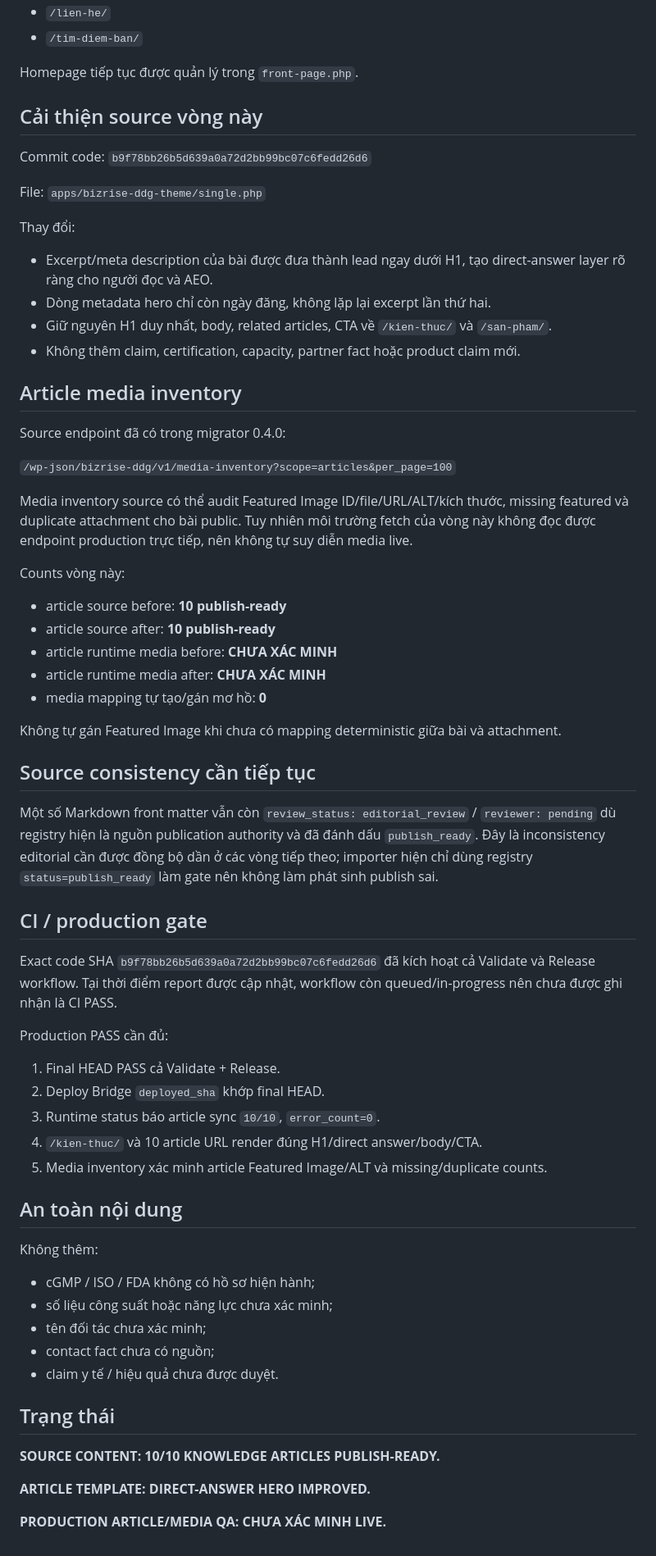
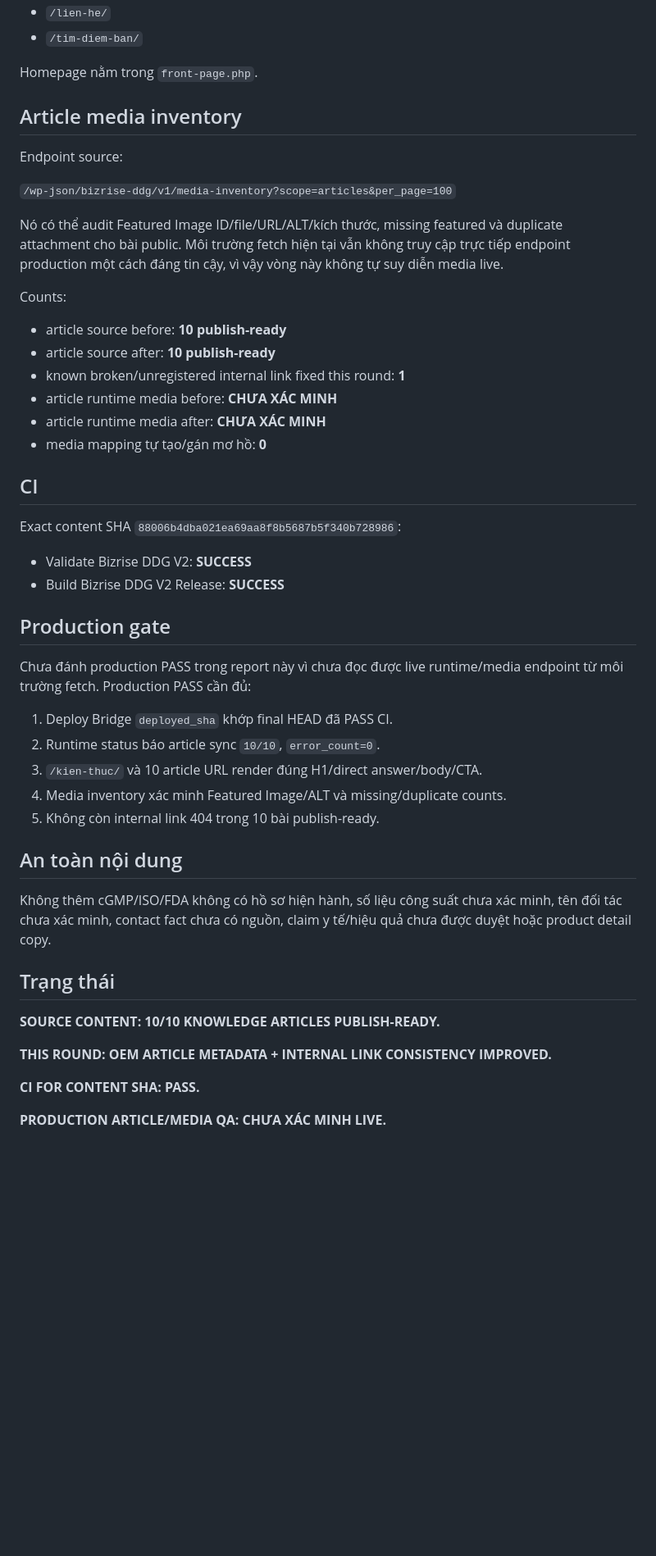
Before and after one commit to cutypn/myphamdangduong, a Markdown page: docs/content-publish-latest.md, the part around one of its changes. Shown at 82% size. GitHub-like rendering; blank space fills up the shorter version.

Commit message:
docs: update content publish audit

```diff
--- a/docs/content-publish-latest.md
+++ b/docs/content-publish-latest.md
@@ -44,69 +50,52 @@ Theme 2 quản lý curated editorial content cho:
 - `/lien-he/`
 - `/tim-diem-ban/`
 
-Homepage tiếp tục được quản lý trong `front-page.php`.
-
-## Cải thiện source vòng này
-
-Commit code: `b9f78bb26b5d639a0a72d2bb99bc07c6fedd26d6`
-
-File: `apps/bizrise-ddg-theme/single.php`
-
-Thay đổi:
-
-- Excerpt/meta description của bài được đưa thành lead ngay dưới H1, tạo direct-answer layer rõ ràng cho người đọc và AEO.
-- Dòng metadata hero chỉ còn ngày đăng, không lặp lại excerpt lần thứ hai.
-- Giữ nguyên H1 duy nhất, body, related articles, CTA về `/kien-thuc/` và `/san-pham/`.
-- Không thêm claim, certification, capacity, partner fact hoặc product claim mới.
+Homepage nằm trong `front-page.php`.
 
 ## Article media inventory
 
-Source endpoint đã có trong migrator 0.4.0:
+Endpoint source:
 
 `/wp-json/bizrise-ddg/v1/media-inventory?scope=articles&per_page=100`
 
-Media inventory source có thể audit Featured Image ID/file/URL/ALT/kích thước, missing featured và duplicate attachment cho bài public. Tuy nhiên môi trường fetch của vòng này không đọc được endpoint production trực tiếp, nên không tự suy diễn media live.
+Nó có thể audit Featured Image ID/file/URL/ALT/kích thước, missing featured và duplicate attachment cho bài public. Môi trường fetch hiện tại vẫn không truy cập trực tiếp endpoint production một cách đáng tin cậy, vì vậy vòng này không tự suy diễn media live.
 
-Counts vòng này:
+Counts:
 
 - article source before: **10 publish-ready**
 - article source after: **10 publish-ready**
+- known broken/unregistered internal link fixed this round: **1**
 - article runtime media before: **CHƯA XÁC MINH**
 - article runtime media after: **CHƯA XÁC MINH**
 - media mapping tự tạo/gán mơ hồ: **0**
 
-Không tự gán Featured Image khi chưa có mapping deterministic giữa bài và attachment.
+## CI
 
-## Source consistency cần tiếp tục
+Exact content SHA `88006b4dba021ea69aa8f8b5687b5f340b728986`:
 
-Một số Markdown front matter vẫn còn `review_status: editorial_review` / `reviewer: pending` dù registry hiện là nguồn publication authority và đã đánh dấu `publish_ready`. Đây là inconsistency editorial cần được đồng bộ dần ở các vòng tiếp theo; importer hiện chỉ dùng registry `status=publish_ready` làm gate nên không làm phát sinh publish sai.
+- Validate Bizrise DDG V2: **SUCCESS**
+- Build Bizrise DDG V2 Release: **SUCCESS**
 
-## CI / production gate
+## Production gate
 
-Exact code SHA `b9f78bb26b5d639a0a72d2bb99bc07c6fedd26d6` đã kích hoạt cả Validate và Release workflow. Tại thời điểm report được cập nhật, workflow còn queued/in-progress nên chưa được ghi nhận là CI PASS.
+Chưa đánh production PASS trong report này vì chưa đọc được live runtime/media endpoint từ môi trường fetch. Production PASS cần đủ:
 
-Production PASS cần đủ:
-
-1. Final HEAD PASS cả Validate + Release.
-2. Deploy Bridge `deployed_sha` khớp final HEAD.
-3. Runtime status báo article sync `10/10`, `error_count=0`.
-4. `/kien-thuc/` và 10 article URL render đúng H1/direct answer/body/CTA.
-5. Media inventory xác minh article Featured Image/ALT và missing/duplicate counts.
+1. Deploy Bridge `deployed_sha` khớp final HEAD đã PASS CI.
+2. Runtime status báo article sync `10/10`, `error_count=0`.
+3. `/kien-thuc/` và 10 article URL render đúng H1/direct answer/body/CTA.
+4. Media inventory xác minh Featured Image/ALT và missing/duplicate counts.
+5. Không còn internal link 404 trong 10 bài publish-ready.
 
 ## An toàn nội dung
 
-Không thêm:
-
-- cGMP / ISO / FDA không có hồ sơ hiện hành;
-- số liệu công suất hoặc năng lực chưa xác minh;
-- tên đối tác chưa xác minh;
-- contact fact chưa có nguồn;
-- claim y tế / hiệu quả chưa được duyệt.
+Không thêm cGMP/ISO/FDA không có hồ sơ hiện hành, số liệu công suất chưa xác minh, tên đối tác chưa xác minh, contact fact chưa có nguồn, claim y tế/hiệu quả chưa được duyệt hoặc product detail copy.
 
 ## Trạng thái
 
 **SOURCE CONTENT: 10/10 KNOWLEDGE ARTICLES PUBLISH-READY.**
 
-**ARTICLE TEMPLATE: DIRECT-ANSWER HERO IMPROVED.**
+**THIS ROUND: OEM ARTICLE METADATA + INTERNAL LINK CONSISTENCY IMPROVED.**
+
+**CI FOR CONTENT SHA: PASS.**
 
 **PRODUCTION ARTICLE/MEDIA QA: CHƯA XÁC MINH LIVE.**
```
Also changed, not shown: other parts of docs/content-publish-latest.md (+25 -19 lines).
